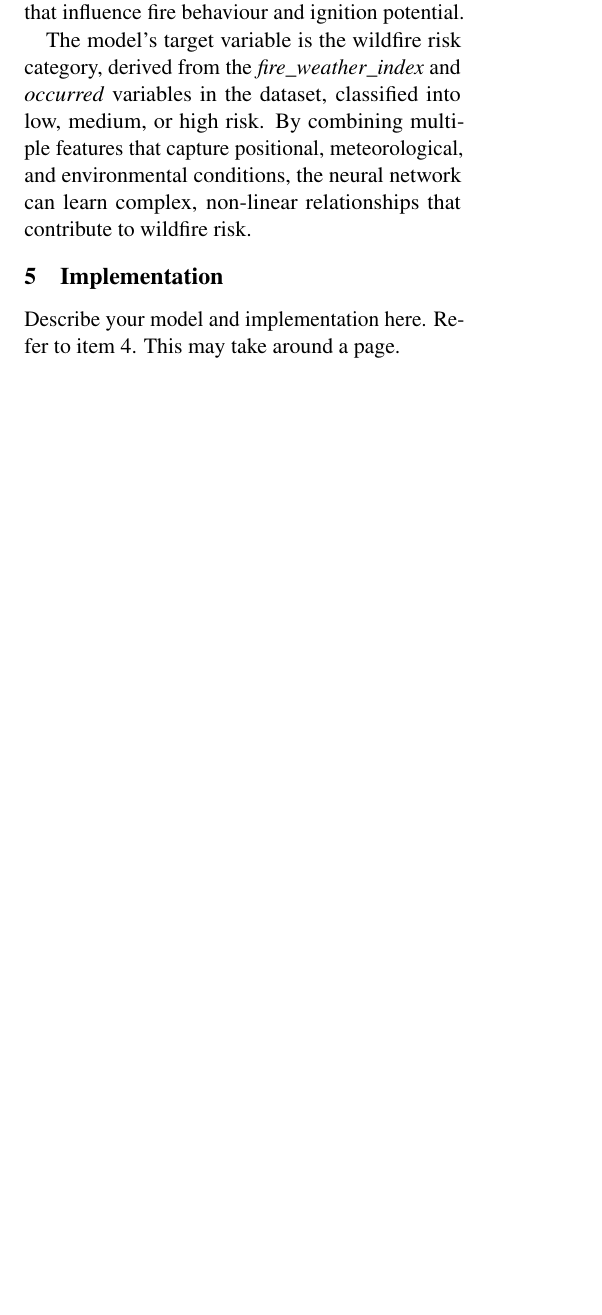
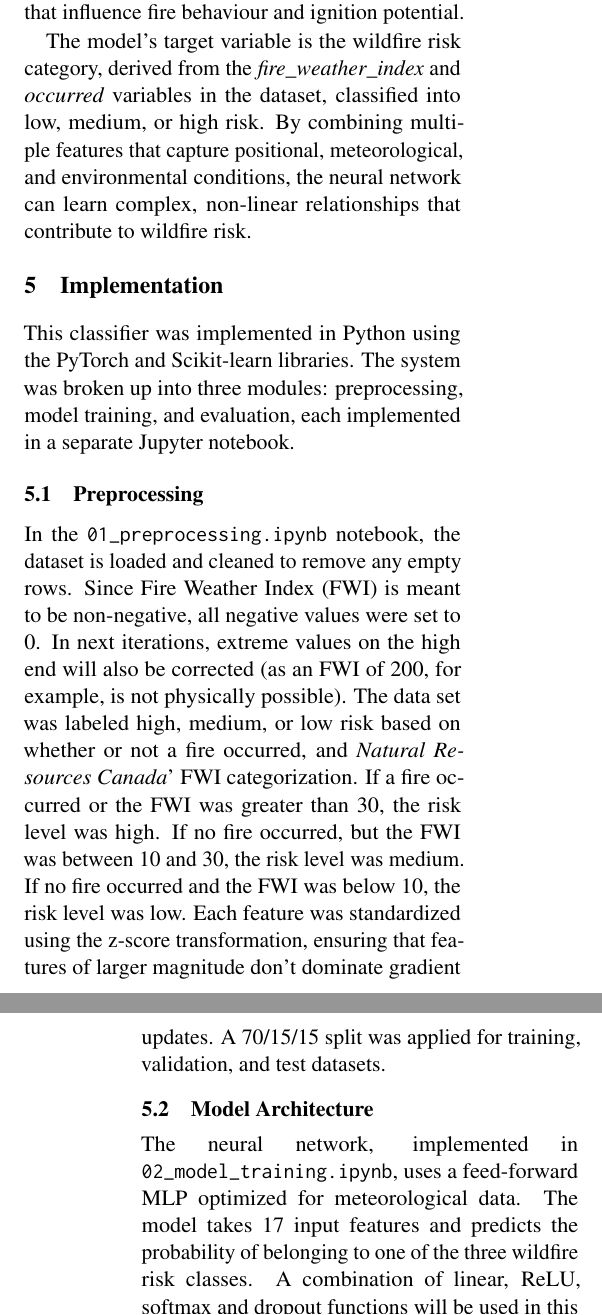
Before and after one commit to eric-solak/wildfire-risk-classifier, a LaTeX document (docs/Project Progress Report/Proposal LaTeX/main.tex): part of one column of page 2 of 3 before the commit and two parts of the columns of pages 2 and 3 of 4 after it, the two joined at a grey line, cut so that both start at the same text, the shorter picture padded with empty space. Compiled offline with pdfLaTeX.

Commit message:
Document implementation details of wildfire risk classifier
Detailed the implementation of the wildfire risk classifier, including preprocessing steps and model architecture.

```diff
--- a/docs/Project Progress Report/Proposal LaTeX/main.tex
+++ b/docs/Project Progress Report/Proposal LaTeX/main.tex
@@ -144,7 +144,15 @@ that contribute to wildfire risk.
 
 \section{Implementation}
 
-Describe your model and implementation here. Refer to item 4. This may take around a page.
+This classifier was implemented in Python using the PyTorch and Scikit-learn libraries. The system was broken up into three modules: preprocessing, model training, and evaluation, each implemented in a separate Jupyter notebook.
+
+\subsection{Preprocessing}
+
+In the \texttt{01\_preprocessing.ipynb} notebook, the dataset is loaded and cleaned to remove any empty rows. Since Fire Weather Index (FWI) is meant to be non-negative, all negative values were set to 0. In next iterations, extreme values on the high end will also be corrected (as an FWI of 200, for example, is not physically possible). The data set was labeled high, medium, or low risk based on whether or not a fire occurred, and \textit{Natural Resources Canada}' FWI categorization. If a fire occurred or the FWI was greater than 30, the risk level was high. If no fire occurred, but the FWI was between 10 and 30, the risk level was medium. If no fire occurred and the FWI was below 10, the risk level was low. Each feature was standardized using the z-score transformation, ensuring that features of larger magnitude don't dominate gradient updates. A 70/15/15 split was applied for training, validation, and test datasets.
+
+\subsection{Model Architecture}
+
+The neural network, implemented in \texttt{02\_model\_training.ipynb}, uses a feed-forward MLP optimized for meteorological data. The model takes 17 input features and predicts the probability of belonging to one of the three wildfire risk classes. A combination of linear, ReLU, softmax and dropout functions will be used in this model. With further trials in next iterations, a final setup will be determined. The model was compiled using a learning rate of 0.001 and the categorical cross-entropy loss function. Class weighting was applied so that errors in underrepresented categories (e.g., medium-risk) incurred a higher penalty. Model training ran for up to 120 epochs with early stopping (patience = 10).
 
 \section{Results and Evaluation}
 
```
